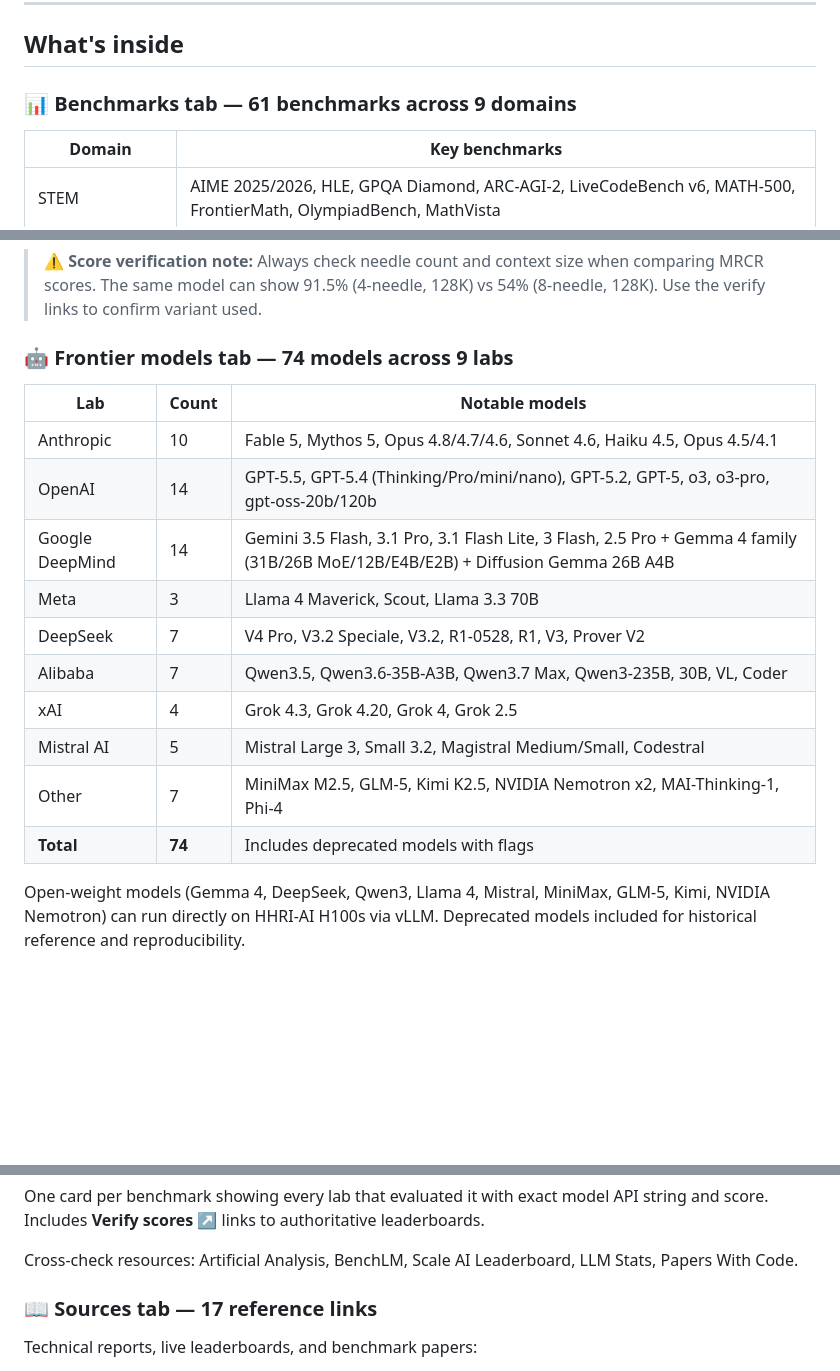
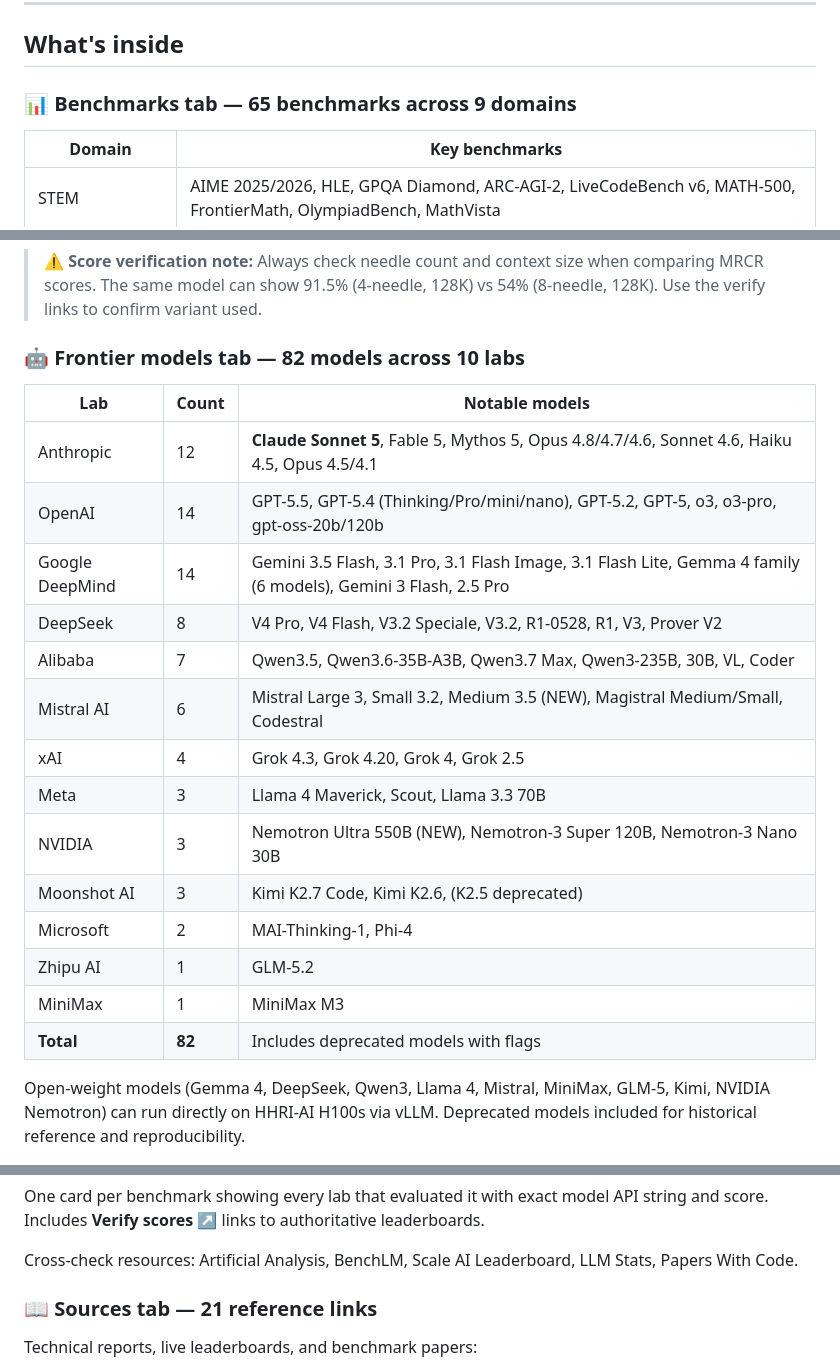
Before and after one commit to MuhammadSaqlainAslam/foxbrain-eval-dashboard, a Markdown page: README.md, 3 parts joined by grey strips. Rendered like a GitHub page; blank space fills up the shorter version.

Commit message:
docs: July 2026 README update — 82 models, 65 benchmarks, 21 sources

```diff
--- a/README.md
+++ b/README.md
@@ -13,7 +13,7 @@
 
 ## What's inside
 
-### 📊 Benchmarks tab — 61 benchmarks across 9 domains
+### 📊 Benchmarks tab — 65 benchmarks across 9 domains
 
 | Domain | Key benchmarks |
 |---|---|
@@ -31,20 +31,24 @@ Each benchmark shows: domain, priority, primary metric, which labs use it, descr
 
 > ⚠️ **Score verification note:** Always check needle count and context size when comparing MRCR scores. The same model can show 91.5% (4-needle, 128K) vs 54% (8-needle, 128K). Use the verify links to confirm variant used.
 
-### 🤖 Frontier models tab — 74 models across 9 labs
+### 🤖 Frontier models tab — 82 models across 10 labs
 
 | Lab | Count | Notable models |
 |---|---|---|
-| Anthropic | 10 | Fable 5, Mythos 5, Opus 4.8/4.7/4.6, Sonnet 4.6, Haiku 4.5, Opus 4.5/4.1 |
+| Anthropic | 12 | **Claude Sonnet 5**, Fable 5, Mythos 5, Opus 4.8/4.7/4.6, Sonnet 4.6, Haiku 4.5, Opus 4.5/4.1 |
 | OpenAI | 14 | GPT-5.5, GPT-5.4 (Thinking/Pro/mini/nano), GPT-5.2, GPT-5, o3, o3-pro, gpt-oss-20b/120b |
-| Google DeepMind | 14 | Gemini 3.5 Flash, 3.1 Pro, 3.1 Flash Lite, 3 Flash, 2.5 Pro + Gemma 4 family (31B/26B MoE/12B/E4B/E2B) + Diffusion Gemma 26B A4B |
+| Google DeepMind | 14 | Gemini 3.5 Flash, 3.1 Pro, 3.1 Flash Image, 3.1 Flash Lite, Gemma 4 family (6 models), Gemini 3 Flash, 2.5 Pro |
+| DeepSeek | 8 | V4 Pro, V4 Flash, V3.2 Speciale, V3.2, R1-0528, R1, V3, Prover V2 |
+| Alibaba | 7 | Qwen3.5, Qwen3.6-35B-A3B, Qwen3.7 Max, Qwen3-235B, 30B, VL, Coder |
+| Mistral AI | 6 | Mistral Large 3, Small 3.2, Medium 3.5 (NEW), Magistral Medium/Small, Codestral |
+| xAI | 4 | Grok 4.3, Grok 4.20, Grok 4, Grok 2.5 |
 | Meta | 3 | Llama 4 Maverick, Scout, Llama 3.3 70B |
-| DeepSeek | 7 | V4 Pro, V3.2 Speciale, V3.2, R1-0528, R1, V3, Prover V2 |
-| Alibaba | 7 | Qwen3.5, Qwen3.6-35B-A3B, Qwen3.7 Max, Qwen3-235B, 30B, VL, Coder |
-| xAI | 4 | Grok 4.3, Grok 4.20, Grok 4, Grok 2.5 |
-| Mistral AI | 5 | Mistral Large 3, Small 3.2, Magistral Medium/Small, Codestral |
-| Other | 7 | MiniMax M2.5, GLM-5, Kimi K2.5, NVIDIA Nemotron x2, MAI-Thinking-1, Phi-4 |
-| **Total** | **74** | Includes deprecated models with flags |
+| NVIDIA | 3 | Nemotron Ultra 550B (NEW), Nemotron-3 Super 120B, Nemotron-3 Nano 30B |
+| Moonshot AI | 3 | Kimi K2.7 Code, Kimi K2.6, (K2.5 deprecated) |
+| Microsoft | 2 | MAI-Thinking-1, Phi-4 |
+| Zhipu AI | 1 | GLM-5.2 |
+| MiniMax | 1 | MiniMax M3 |
+| **Total** | **82** | Includes deprecated models with flags |
 
 Open-weight models (Gemma 4, DeepSeek, Qwen3, Llama 4, Mistral, MiniMax, GLM-5, Kimi, NVIDIA Nemotron) can run directly on HHRI-AI H100s via vLLM. Deprecated models included for historical reference and reproducibility.
 
@@ -64,7 +68,7 @@ One card per benchmark showing every lab that evaluated it with exact model API
 
 Cross-check resources: Artificial Analysis, BenchLM, Scale AI Leaderboard, LLM Stats, Papers With Code.
 
-### 📖 Sources tab — 17 reference links
+### 📖 Sources tab — 21 reference links
 
 Technical reports, live leaderboards, and benchmark papers:
 - Claude Fable 5 & Mythos 5 system card (Anthropic)
```
Also changed, not shown: other parts of README.md (+1 -1 lines).
